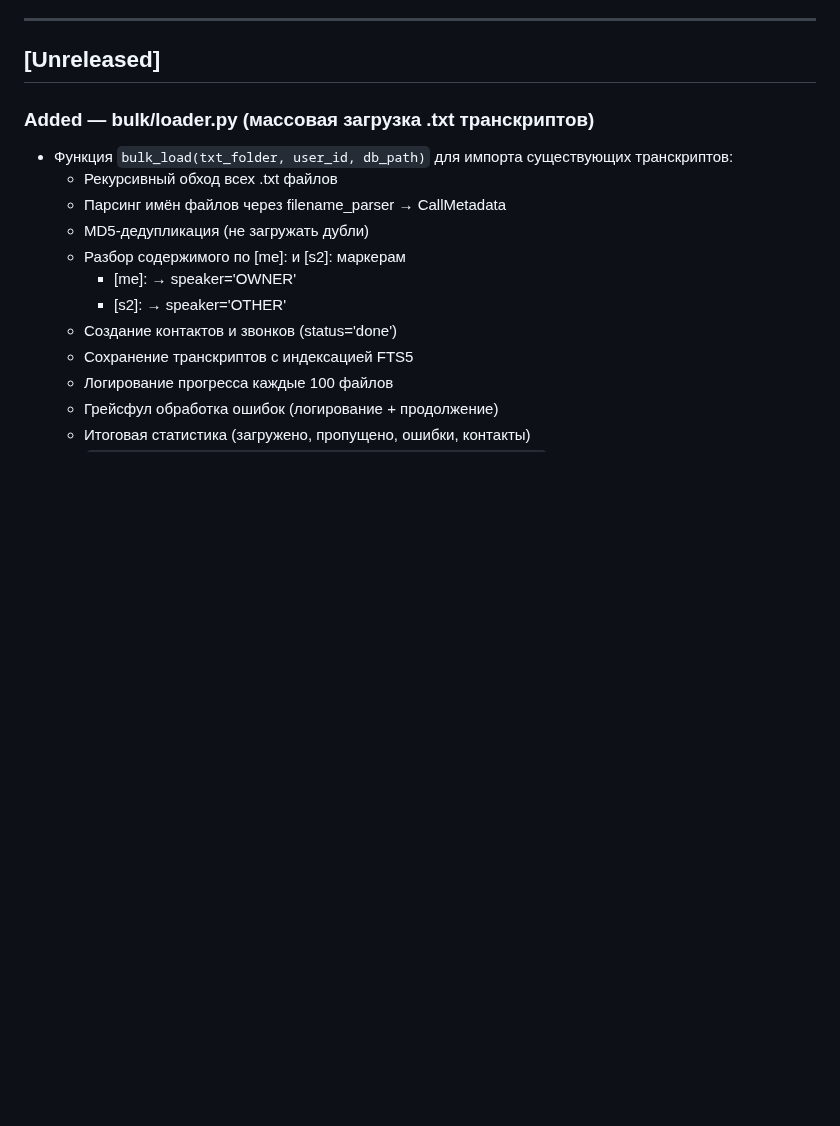
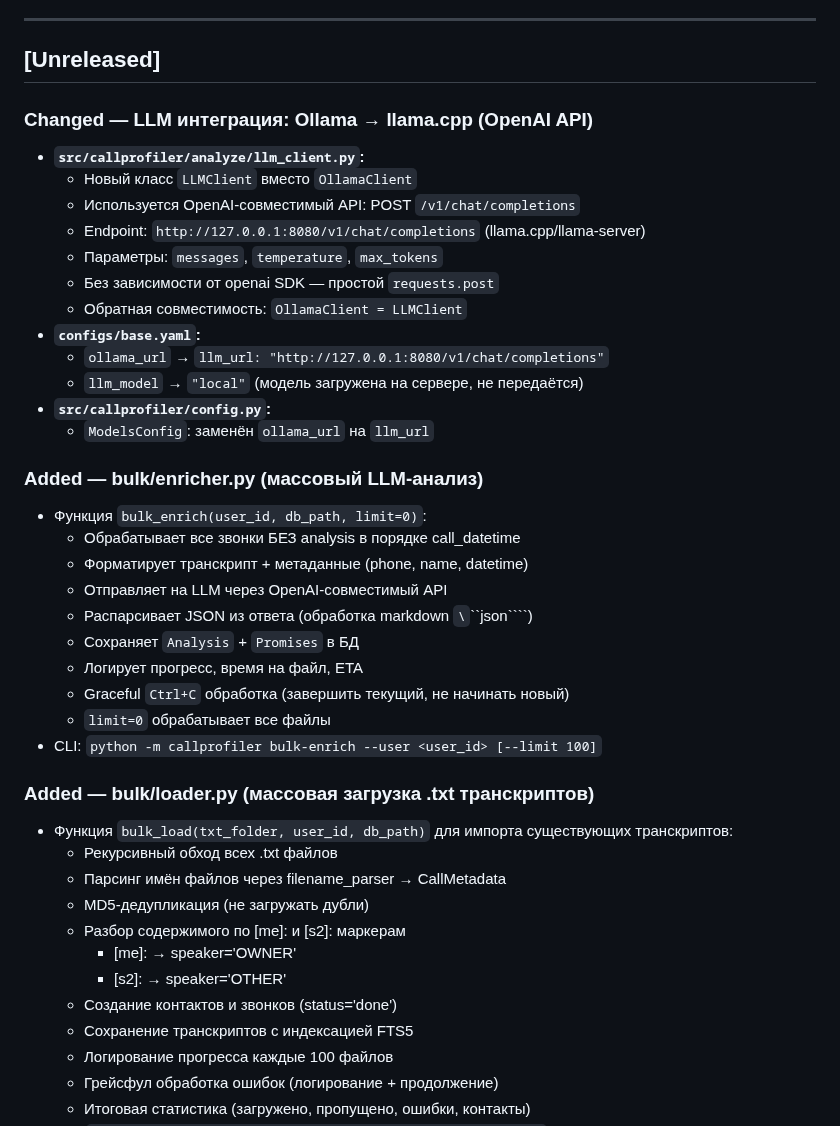
Before and after one commit to SergioTheFirst/callprofiler, a Markdown page: CHANGELOG.md, the part around the change. Rendered like a GitHub page; blank space fills up the shorter version.

Commit message:
docs: обновить CHANGELOG и CONTINUITY для enricher.py и llama.cpp интеграции

```diff
--- a/CHANGELOG.md
+++ b/CHANGELOG.md
@@ -7,6 +7,32 @@
 ---
 
 ## [Unreleased]
+
+### Changed — LLM интеграция: Ollama → llama.cpp (OpenAI API)
+- **`src/callprofiler/analyze/llm_client.py`:**
+  - Новый класс `LLMClient` вместо `OllamaClient`
+  - Используется OpenAI-совместимый API: POST `/v1/chat/completions`
+  - Endpoint: `http://127.0.0.1:8080/v1/chat/completions` (llama.cpp/llama-server)
+  - Параметры: `messages`, `temperature`, `max_tokens`
+  - Без зависимости от openai SDK — простой `requests.post`
+  - Обратная совместимость: `OllamaClient = LLMClient`
+- **`configs/base.yaml`:**
+  - `ollama_url` → `llm_url: "http://127.0.0.1:8080/v1/chat/completions"`
+  - `llm_model` → `"local"` (модель загружена на сервере, не передаётся)
+- **`src/callprofiler/config.py`:**
+  - `ModelsConfig`: заменён `ollama_url` на `llm_url`
+
+### Added — bulk/enricher.py (массовый LLM-анализ)
+- Функция `bulk_enrich(user_id, db_path, limit=0)`:
+  - Обрабатывает все звонки БЕЗ analysis в порядке call_datetime
+  - Форматирует транскрипт + метаданные (phone, name, datetime)
+  - Отправляет на LLM через OpenAI-совместимый API
+  - Распарсивает JSON из ответа (обработка markdown `\`\`\`json\`\`\``)
+  - Сохраняет `Analysis` + `Promises` в БД
+  - Логирует прогресс, время на файл, ETA
+  - Graceful `Ctrl+C` обработка (завершить текущий, не начинать новый)
+  - `limit=0` обрабатывает все файлы
+- CLI: `python -m callprofiler bulk-enrich --user <user_id> [--limit 100]`
 
 ### Added — bulk/loader.py (массовая загрузка .txt транскриптов)
 - Функция `bulk_load(txt_folder, user_id, db_path)` для импорта существующих транскриптов:
```
Also changed, not shown: CONTINUITY.md (+28 -1 lines).
